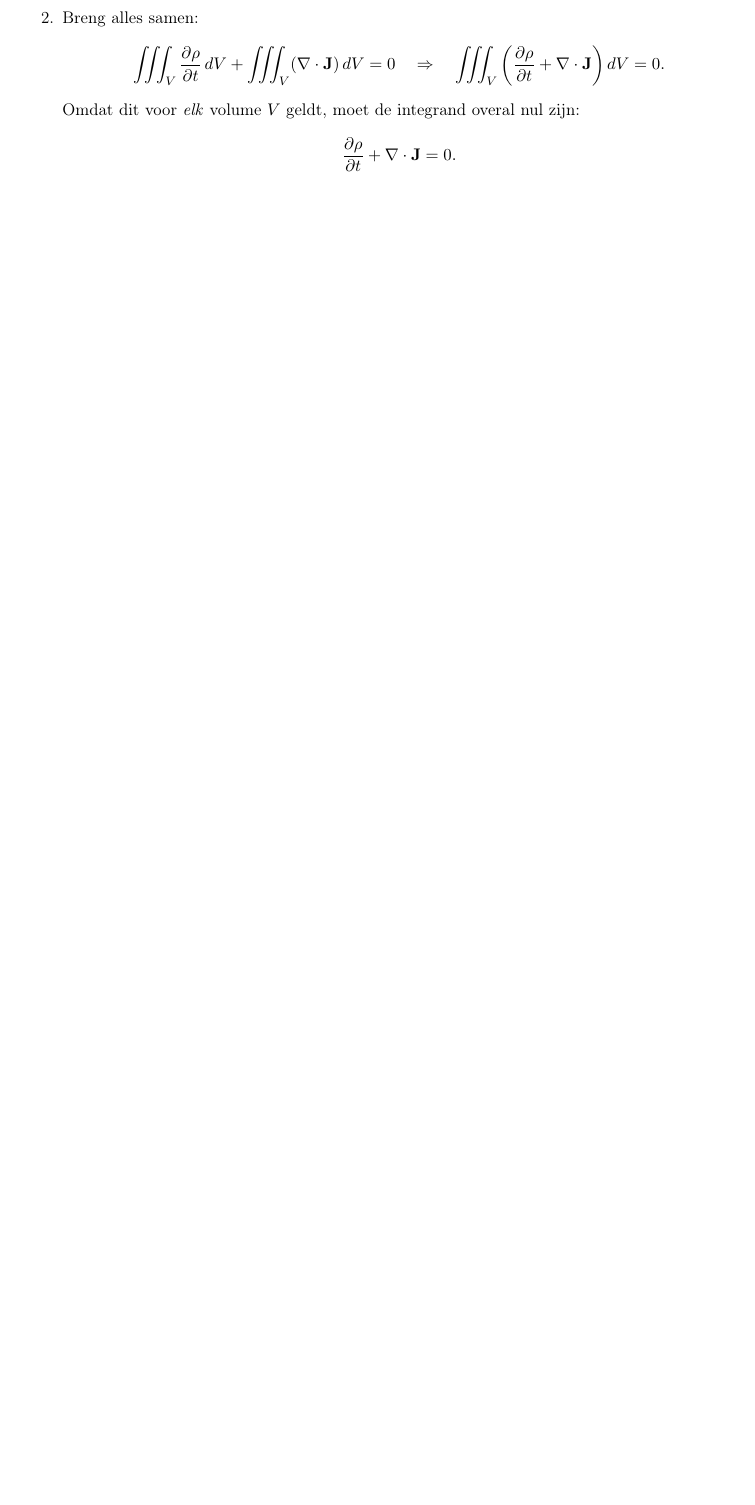
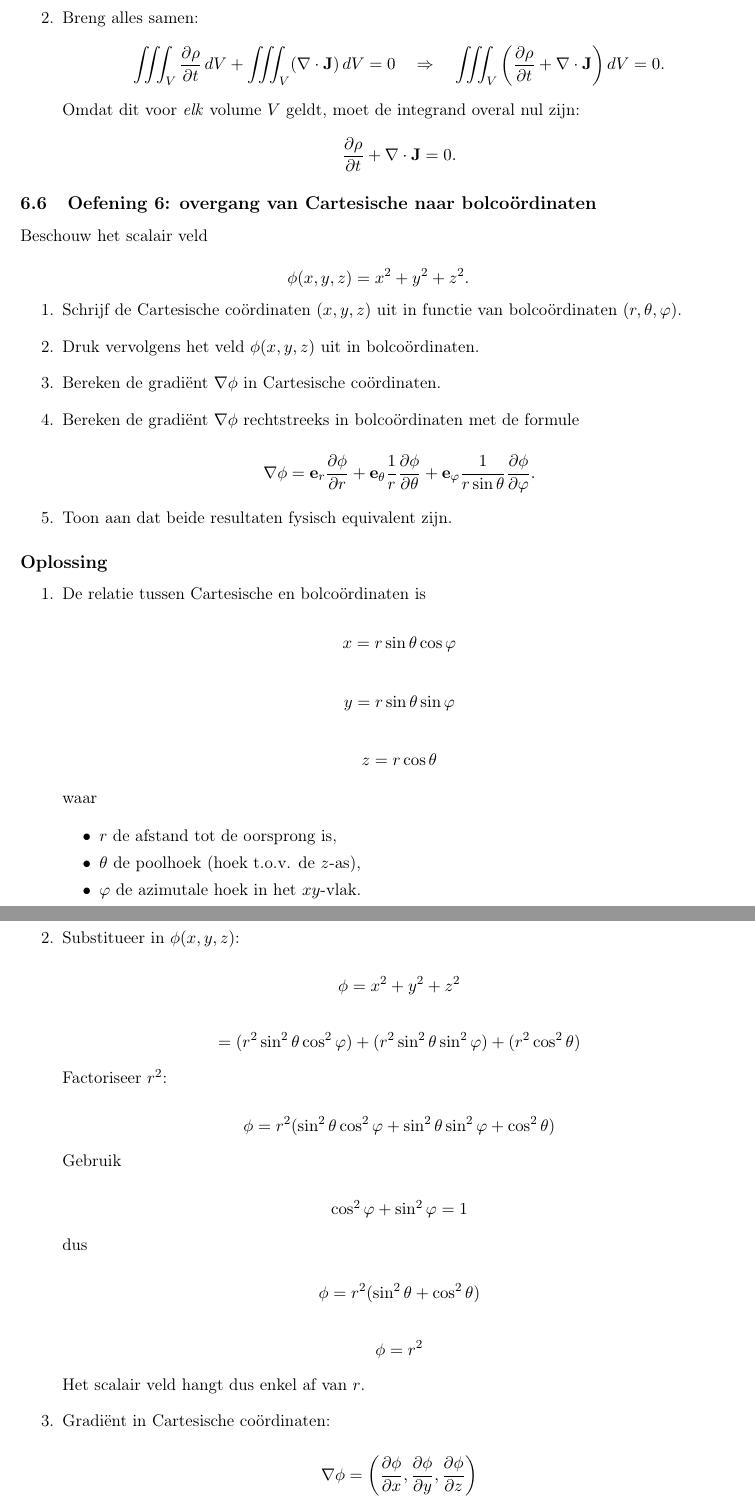
Before and after one commit to jren832220/Wiskunde-papers, a LaTeX document (De Nabla-operator of del-operator.tex): part of page 10 of 10 before the commit and two parts of pages 10 and 11 of 12 after it, the two joined at a grey line, cut so that both start at the same text, the shorter picture padded with empty space. Compiled offline with pdfLaTeX.

Commit message:
Add exercise and solution for conversion from Cartesian to spherical coordinates in "De Nabla-operator" document

```diff
--- a/De Nabla-operator of del-operator.tex
+++ b/De Nabla-operator of del-operator.tex
@@ -474,3 +474,106 @@
         \]
     \end{enumerate}
 
+% ------------------------------------------------------------
+    \subsection{Oefening 6: overgang van Cartesische naar bolcoördinaten}
+
+    Beschouw het scalair veld
+
+    \[
+        \phi(x,y,z) = x^2 + y^2 + z^2.
+    \]
+
+    \begin{enumerate}
+        \item Schrijf de Cartesische coördinaten \((x,y,z)\) uit in functie van bolcoördinaten \((r,\theta,\varphi)\).
+
+        \item Druk vervolgens het veld \(\phi(x,y,z)\) uit in bolcoördinaten.
+
+        \item Bereken de gradiënt \(\nabla \phi\) in Cartesische coördinaten.
+
+        \item Bereken de gradiënt \(\nabla \phi\) rechtstreeks in bolcoördinaten met de formule
+
+        \[
+            \nabla \phi =
+            \vb{e}_r \pdv{\phi}{r} +
+            \vb{e}_\theta \frac{1}{r}\pdv{\phi}{\theta} +
+            \vb{e}_\varphi \frac{1}{r\sin\theta}\pdv{\phi}{\varphi}.
+        \]
+
+        \item Toon aan dat beide resultaten fysisch equivalent zijn.
+    \end{enumerate}
+
+
+% ------------------------------------------------------------
+    \subsection*{Oplossing}
+
+    \begin{enumerate}
+
+        \item De relatie tussen Cartesische en bolcoördinaten is
+
+        \[
+            x = r\sin\theta\cos\varphi
+        \]
+
+        \[
+            y = r\sin\theta\sin\varphi
+        \]
+
+        \[
+            z = r\cos\theta
+        \]
+
+        waar
+
+        \begin{itemize}
+            \item \(r\) de afstand tot de oorsprong is,
+            \item \(\theta\) de poolhoek (hoek t.o.v. de \(z\)-as),
+            \item \(\varphi\) de azimutale hoek in het \(xy\)-vlak.
+        \end{itemize}
+
+        \item Substitueer in \(\phi(x,y,z)\):
+
+        \[
+            \phi = x^2 + y^2 + z^2
+        \]
+
+        \[
+            = (r^2\sin^2\theta\cos^2\varphi)
+            + (r^2\sin^2\theta\sin^2\varphi)
+            + (r^2\cos^2\theta)
+        \]
+
+        Factoriseer \(r^2\):
+
+        \[
+            \phi = r^2(\sin^2\theta\cos^2\varphi
+            + \sin^2\theta\sin^2\varphi
+            + \cos^2\theta)
+        \]
+
+        Gebruik
+
+        \[
+            \cos^2\varphi + \sin^2\varphi = 1
+        \]
+
+        dus
+
+        \[
+            \phi = r^2(\sin^2\theta + \cos^2\theta)
+        \]
+
+        \[
+            \phi = r^2
+        \]
+
+        Het scalair veld hangt dus enkel af van \(r\).
+
+        \item Gradiënt in Cartesische coördinaten:
+
+        \[
+            \nabla\phi =
+            \left(
+                \pdv{\phi}{x},
+                \pdv{\phi}{y},
+                \pdv{\phi}{z}
+            \right)
@@ -476,0 +617,2 @@
+            \nabla\phi =
+            \vb{e}_r (2r)
```
Also changed, not shown: De Nabla-operator of del-operator.tex (70 more changed lines).
